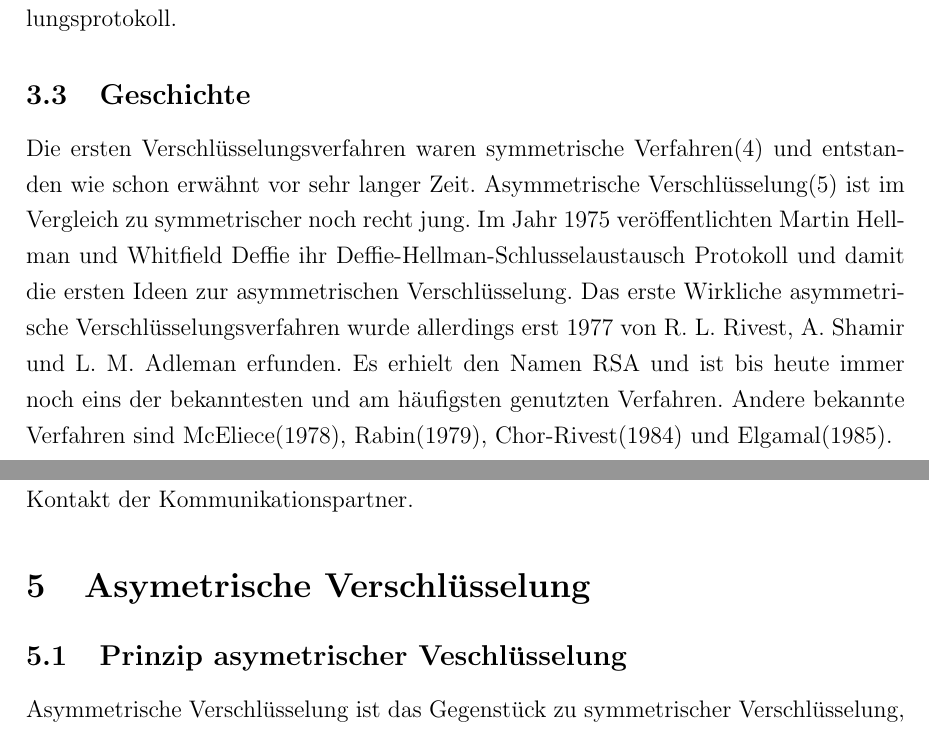
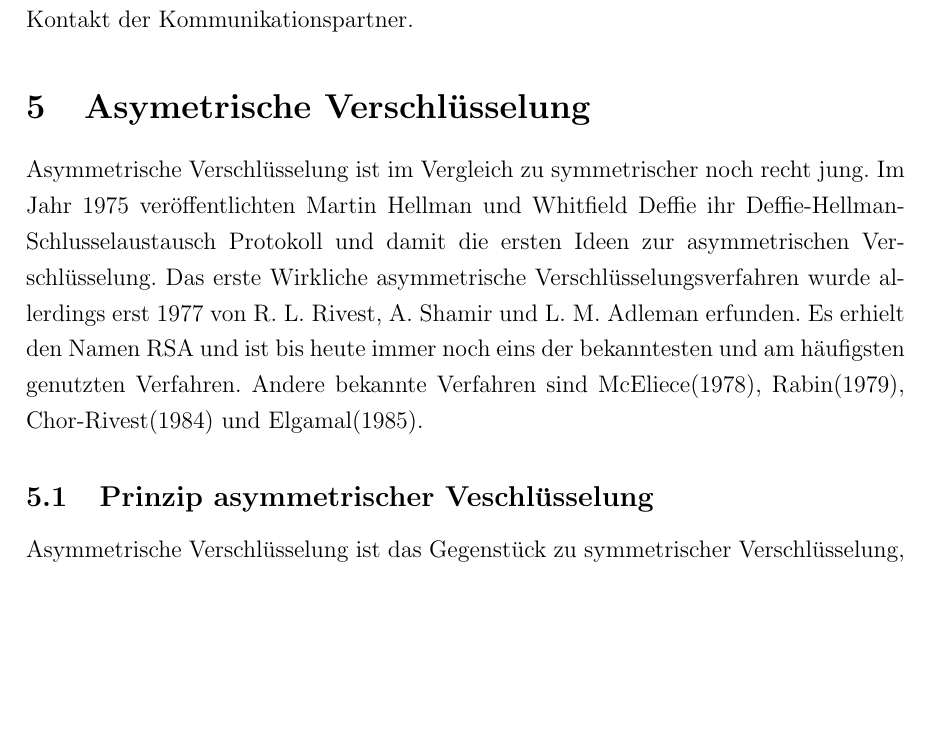
Before and after one commit to dsh2/Merkle-Hellman-Kryptosystem, a LaTeX document (Facharbeit/facharbeit.tex): two parts of pages 7 and 9 of 16 before the commit and part of page 9 of 16 after it, the two joined at a grey line, cut at the place of the change, the shorter picture padded with empty space. Compiled offline with pdfLaTeX.

Commit message:
second commit

```diff
--- a/Facharbeit/facharbeit.tex
+++ b/Facharbeit/facharbeit.tex
@@ -108,9 +108,6 @@ Die Vertraulichkeit wird erreicht in dem ein sicherer Verschlüsselungsalgorithm
 
 \subsection{Verschlüsselungsprotokolle}
 Wenn alle Bestandteile eines Verschlüsselungsverfahren(Ver- /Entschlüsselung und Methoden zum erreichen von Datenintegrität ,Authentizität, Nichtabstreitbarkeit) zusammen kommen, nennt man die Abfolge dieser einzelnen Bestandteile ein Verschlüsselungsprotokoll.
-\subsection{Geschichte}
- % vergkeiche anganebn website
-Die ersten Verschlüsselungsverfahren waren symmetrische Verfahren(\ref{symm}) und entstanden wie schon erwähnt vor sehr langer Zeit. Asymmetrische Verschlüsselung(\ref{asymm}) ist im Vergleich zu symmetrischer noch recht jung. Im Jahr 1975 veröffentlichten Martin Hellman und Whitfield Deffie ihr Deffie-Hellman-Schlusselaustausch Protokoll und damit die ersten Ideen zur asymmetrischen Verschlüsselung. Das erste Wirkliche asymmetrische Verschlüsselungsverfahren wurde allerdings erst 1977 von R. L. Rivest, A. Shamir und L. M. Adleman erfunden. Es erhielt den Namen RSA und ist bis heute immer noch eins der bekanntesten und am häufigsten genutzten Verfahren. Andere bekannte Verfahren sind McEliece(1978), Rabin(1979), Chor-Rivest(1984) und Elgamal(1985).
 
 \subsection{Anwedungsbereiche}
 Verschlüsselt wird immer dann, wenn bestimmte Daten nur für ausgewählte Personen zugänglich seien sollen. Zum Beispiel sollte, bei einer Unterhaltung zweier Staatschefs, über das Internet, niemand in der Lage seien die Unterhaltung einfach mitlesen zu können.
@@ -138,7 +135,8 @@ Blockchiffren verarbeiten immer eine bestimmte Menge an Bits einer Nachricht, in
 Die Sicherheit von symmetrsichen Verfahren hängt stark vom Schlüssel ab. Ein zu kurzer Schlüssel zum Beispiel könnte schnell errechnet werden und somit wäre die Kommunitkation nicht mehr Sicher, deshalb ist ein langer Schlüssel\footnote{Heutzutage 1024 Bit.} wichtig, allerdings bringt auch ein langer Schlüssel nichts, wenn er eines Tages an die Öffentlichkeit geraten sollte, denn dann könnte jeder der die Entsprechenden Geheimdaten gesammelt hat den Schlüssel nutzen um diese zu Entschlüsseln. Es ist also sehr wichtig das der Schlüssel geheim bleibt, deshalb ist die Schlüsselverteilung auch ein wichtiger Punkt, wenn man über Sicherheit von symmetrischen Verfahren redet. Die Schlüsselverteilung findet Heutzutage häufig über asymmetrische Verfahren statt oder durch direkten Kontakt der Kommunikationspartner.
 
 \section{Asymetrische Verschlüsselung}\label{asymm}
-\subsection{Prinzip asymetrischer Veschlüsselung}\label{asymm:prinzip}
+Asymmetrische Verschlüsselung ist im Vergleich zu symmetrischer noch recht jung. Im Jahr 1975 veröffentlichten Martin Hellman und Whitfield Deffie ihr Deffie-Hellman-Schlusselaustausch Protokoll und damit die ersten Ideen zur asymmetrischen Verschlüsselung. Das erste Wirkliche asymmetrische Verschlüsselungsverfahren wurde allerdings erst 1977 von R. L. Rivest, A. Shamir und L. M. Adleman erfunden. Es erhielt den Namen RSA und ist bis heute immer noch eins der bekanntesten und am häufigsten genutzten Verfahren. Andere bekannte Verfahren sind McEliece(1978), Rabin(1979), Chor-Rivest(1984) und Elgamal(1985).
+\subsection{Prinzip asymmetrischer Veschlüsselung}\label{asymm:prinzip}
 Asymmetrische Verschlüsselung ist das Gegenstück zu symmetrischer Verschlüsselung, denn hier gibt es nicht nur einen Schlüssel, der für Ver- und Entschlüsselung gebraucht wird, sondern jede Partei einer Kommunikation besitzt einen öffentlichen Schlüssel, welcher für jeden zugänglich ist, und einen privaten Schlüssel, welcher nur der jeweiligen Partei bekannt ist. Wenn jetzt zum Beispiel Partei A einer zweiten Partei B eine Nachricht schicken will, fragt Partei A bei Partei B nach ihrem öffentlichen Schlüssel. Die Übertragung dieses Schlüssels muss nicht sicher sein. Nach dem sie diesen erhalten hat verschlüsselt Partei A ihre Nachricht mit diesem öffentlichen Schlüssel über einen Verschlüsselungsalgrorithmus und erhält einen Geheimtext, den sie selber nicht mehr entschlüsseln kann. Dieser Geheimtext wird dann zu Partei B geschickt und diese kann dann mit hilfe ihres privaten Schlüssels und dem passenden Entschlüsselungsalgorithmus den Geheimtext entschlüsseln. Die Ver- und Entschlüsselungsalgorithmen, welche Partei A und B benutzen, benutzen eine Einwegfunktion mit Falltür(Definition in Kapitel \ref{oneway_trapdoor}), welche als Falltürinformation den jeweiligen privaten Schlüssel benutzt. \newline
 Folgende Grafik verdeutlicht dieses Schema:
 \begin{center}
```
Also changed, not shown: Facharbeit/facharbeit.pdf, 4 other files.
